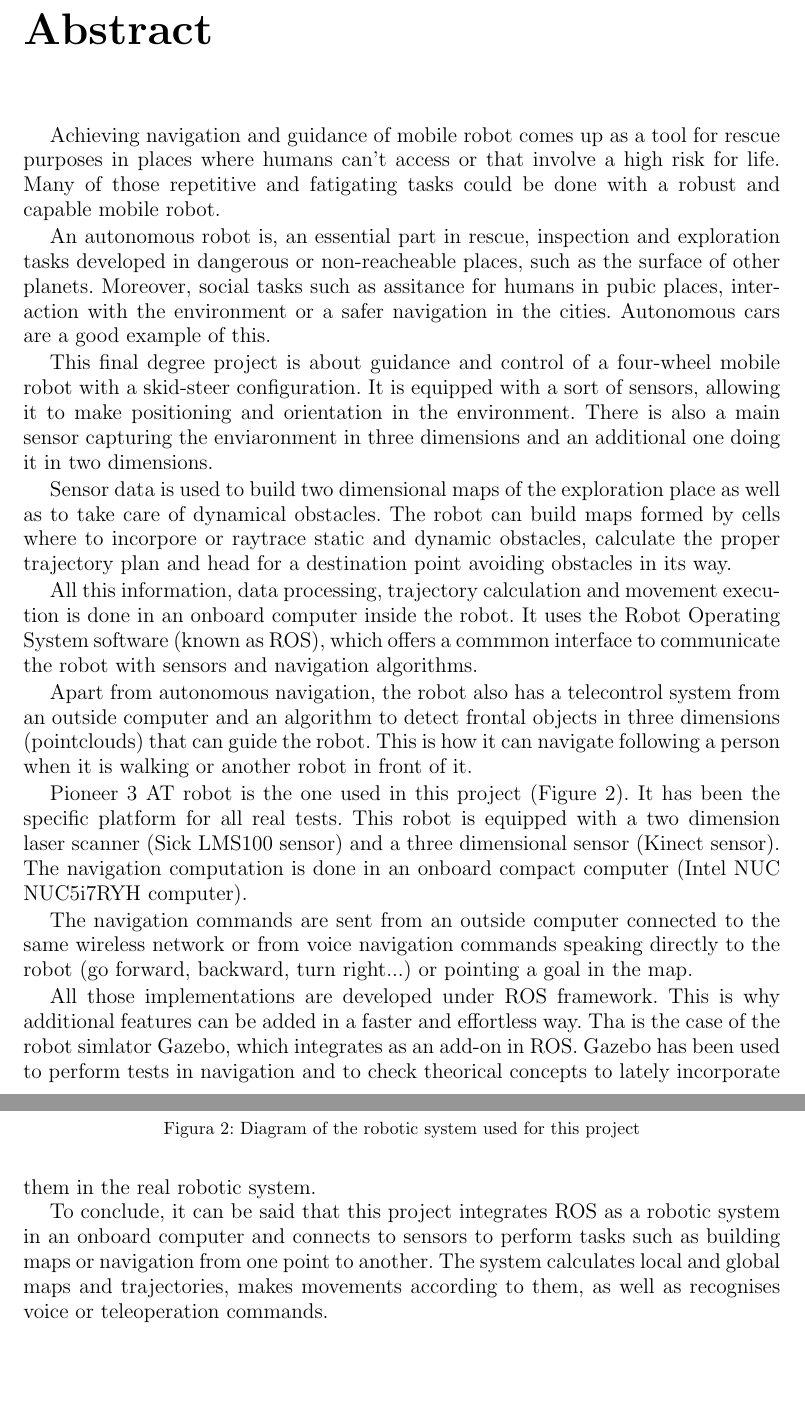
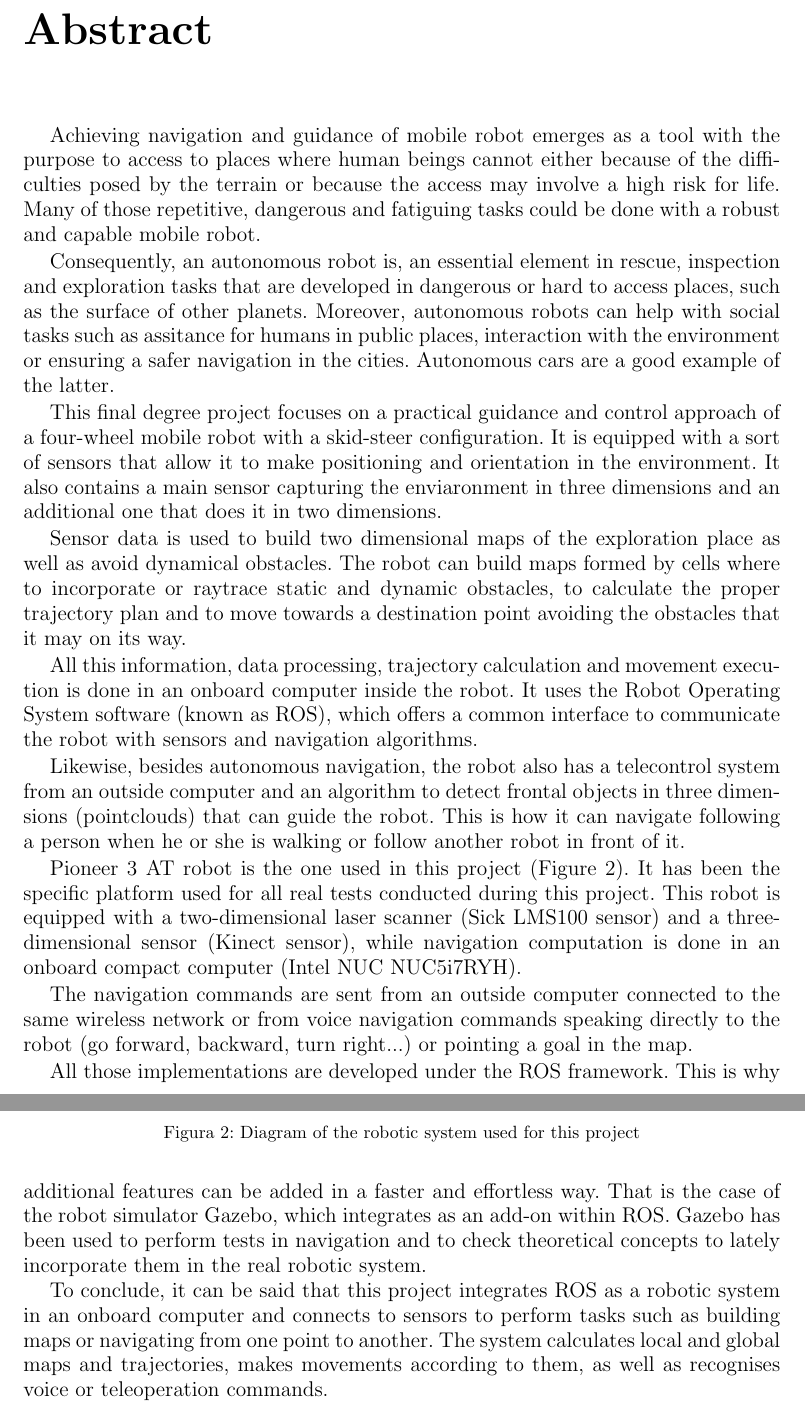
Before and after one commit to danimtb/TFG_pioneer3at, a LaTeX thesis (TFG.tex, which reads capitulos/resumen.tex): two parts of pages 15 and 16 of 176, joined at a grey line, cut so that both start at the same text, the shorter picture padded with empty space. Compiled offline with pdfLaTeX; the source files are stored in an older character set and shown here as Unicode.

Commit message:
txs auto checkin

```diff
--- a/capitulos/resumen.tex
+++ b/capitulos/resumen.tex
@@ -34,19 +34,19 @@ Para concluir, podemos decir que este proyecto se encarga de integrar ROS como s
 
 \chapter{Abstract}
 
-Achieving navigation and guidance of mobile robot comes up as a tool for rescue purposes in places where humans can't access or that involve a high risk for life. Many of those repetitive and fatigating tasks could be done with a robust and capable mobile robot.
+Achieving navigation and guidance of mobile robot emerges as a tool with the purpose to access to places where human beings cannot either because of the difficulties posed by the terrain or because the access may involve a high risk for life. Many of those repetitive, dangerous and fatiguing tasks could be done with a robust and capable mobile robot.
 
-An autonomous robot is, an essential part in rescue, inspection and exploration tasks developed in dangerous or non-reacheable places, such as the surface of other planets. Moreover, social tasks such as assitance for humans in pubic places, interaction with the environment or a safer navigation in the cities. Autonomous cars are a good example of this.
+Consequently, an autonomous robot is, an essential element in rescue, inspection and exploration tasks that are developed in dangerous or hard to access places, such as the surface of other planets. Moreover, autonomous robots can help with social tasks such as assitance for humans in public places, interaction with the environment or ensuring a safer navigation in the cities. Autonomous cars are a good example of the latter.
 
-This final degree project is about guidance and control of a four-wheel mobile robot with a skid-steer configuration. It is equipped with a sort of sensors, allowing it to make positioning and orientation in the environment. There is also a main sensor capturing the enviaronment in three dimensions and an additional one doing it in two dimensions.
+This final degree project focuses on a practical guidance and control approach of a four-wheel mobile robot with a skid-steer configuration. It is equipped with a sort of sensors that allow it to make positioning and orientation in the environment. It also contains a main sensor capturing the enviaronment in three dimensions and an additional one that does it in two dimensions.
 
-Sensor data is used to build two dimensional maps of the exploration place as well as to take care of dynamical obstacles. The robot can build maps formed by cells where to incorpore or raytrace static and dynamic obstacles, calculate the proper trajectory plan and head for a destination point avoiding obstacles in its way.
+Sensor data is used to build two dimensional maps of the exploration place as well as avoid dynamical obstacles. The robot can build maps formed by cells where to incorporate or raytrace static and dynamic obstacles, to calculate the proper trajectory plan and to move towards a destination point avoiding the obstacles that it may on its way.
 
-All this information, data processing, trajectory calculation and movement execution is done in an onboard computer inside the robot. It uses the Robot Operating System software (known as ROS), which offers a commmon interface to communicate the robot with sensors and navigation algorithms.
+All this information, data processing, trajectory calculation and movement execution is done in an onboard computer inside the robot. It uses the Robot Operating System software (known as ROS), which offers a common interface to communicate the robot with sensors and navigation algorithms.
 
-Apart from autonomous navigation, the robot also has a telecontrol system from an outside computer and an algorithm to detect frontal objects in three dimensions (pointclouds) that can guide the robot. This is how it can navigate following a person when it is walking or another robot in front of it.
+Likewise, besides autonomous navigation, the robot also has a telecontrol system from an outside computer and an algorithm to detect frontal objects in three dimensions (pointclouds) that can guide the robot. This is how it can navigate following a person when he or she is walking or follow another robot in front of it.
 
-Pioneer 3 AT robot is the one used in this project (Figure \ref{fig:esquema_robot2}). It has been the specific platform for all real tests. This robot is equipped with a two dimension laser scanner (Sick LMS100 sensor) and a three dimensional sensor (Kinect sensor). The navigation computation is done in an onboard compact computer (Intel NUC NUC5i7RYH computer).
+Pioneer 3 AT robot is the one used in this project (Figure \ref{fig:esquema_robot2}). It has been the specific platform used for all real tests conducted during this project. This robot is equipped with a two-dimensional laser scanner (Sick LMS100 sensor) and a three-dimensional sensor (Kinect sensor), while navigation computation is done in an onboard compact computer (Intel NUC NUC5i7RYH).
 
 \begin{figure}[htp]
 \centering
@@ -56,8 +56,8 @@ Pioneer 3 AT robot is the one used in this project (Figure \ref{fig:esquema_robo
 
 The navigation commands are sent from an outside computer connected to the same wireless network or from voice navigation commands speaking directly to the robot (go forward, backward, turn right...) or pointing a goal in the map.
 
-All those implementations are developed under ROS framework. This is why additional features can be added in a faster and effortless way. Tha is the case of the robot simlator Gazebo, which integrates as an add-on in ROS. Gazebo has been used to perform tests in navigation and to check theorical concepts to lately incorporate them in the real robotic system.
+All those implementations are developed under the ROS framework. This is why additional features can be added in a faster and effortless way. That is the case of the robot simulator Gazebo, which integrates as an add-on within ROS. Gazebo has been used to perform tests in navigation and to check theoretical concepts to lately incorporate them in the real robotic system.
 
-To conclude, it can be said that this project integrates ROS as a robotic system in an onboard computer and connects to sensors to perform tasks such as building maps or navigation from one point to another. The system calculates local and global maps and trajectories, makes movements according to them, as well as recognises voice or teleoperation commands.
+To conclude, it can be said that this project integrates ROS as a robotic system in an onboard computer and connects to sensors to perform tasks such as building maps or navigating from one point to another. The system calculates local and global maps and trajectories, makes movements according to them, as well as recognises voice or teleoperation commands.
 
 \paragraph{Keywords:} mobile robot, ROS, reactive navigation, trajectory calculation.
```
